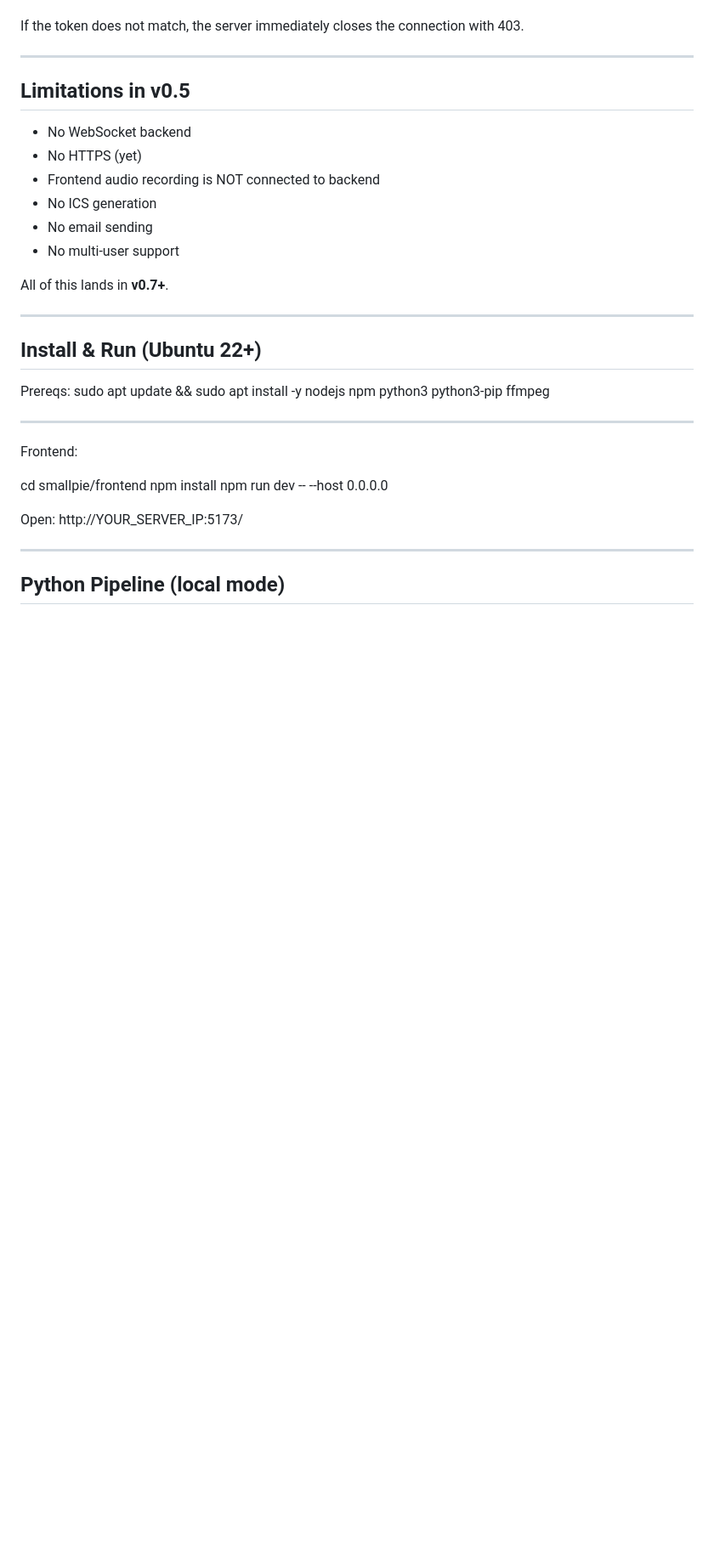
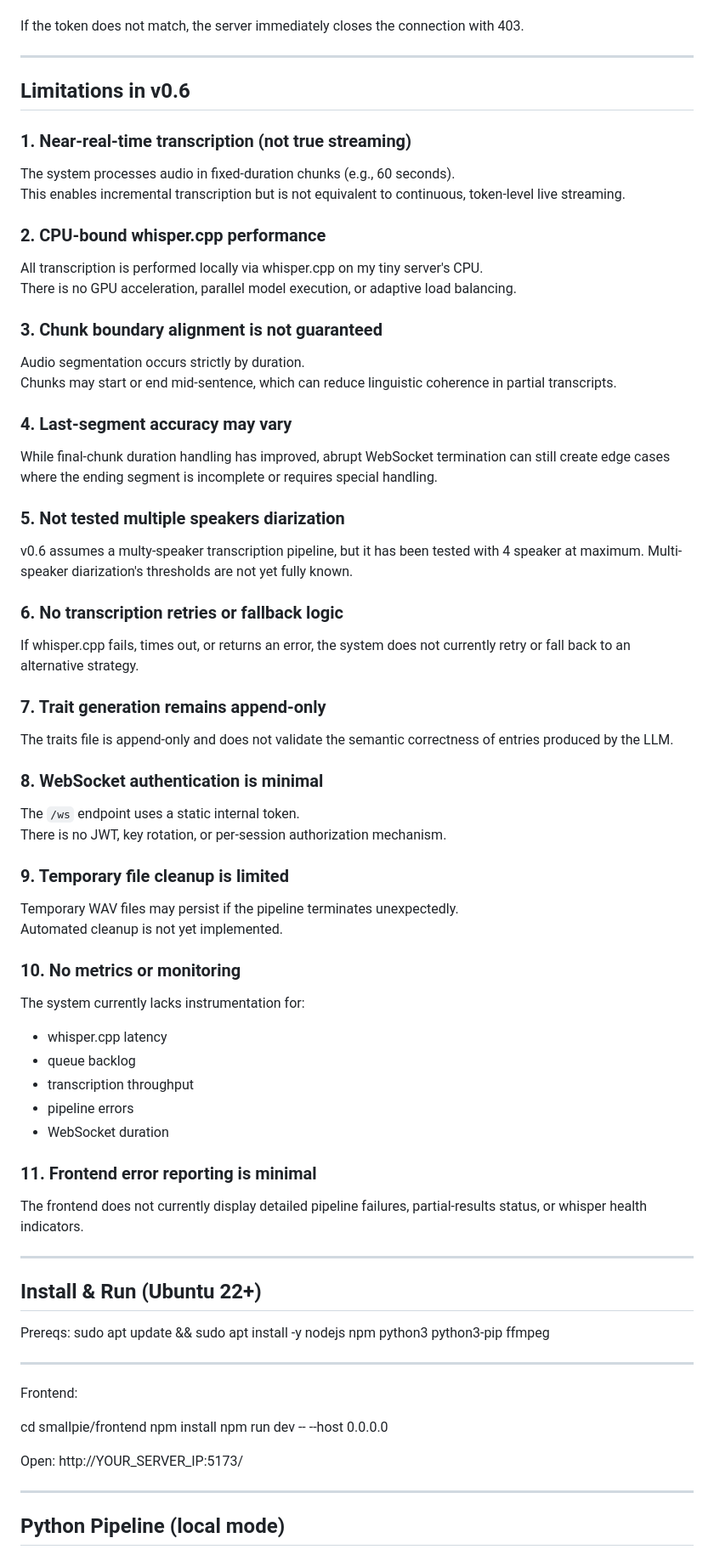
Before and after one commit to deshev-tds/smallpie, a Markdown page: README.md, the part around the change. Shown: that part at 85% size. Drawn GitHub-style; blank space fills up the shorter version.

Commit message:
improved README for 0.6

```diff
--- a/README.md
+++ b/README.md
@@ -63,17 +63,52 @@ The backend validates this token via:
 If the token does not match, the server immediately closes the connection with 403.
 
 ------------------------------------------------------------
+## Limitations in v0.6
 
-## Limitations in v0.5
+### 1. Near-real-time transcription (not true streaming)
+The system processes audio in fixed-duration chunks (e.g., 60 seconds).
+This enables incremental transcription but is not equivalent to continuous, token-level live streaming.
 
-- No WebSocket backend
-- No HTTPS (yet)
-- Frontend audio recording is NOT connected to backend
-- No ICS generation
-- No email sending
-- No multi-user support
+### 2. CPU-bound whisper.cpp performance
+All transcription is performed locally via whisper.cpp on my tiny server's CPU.
+There is no GPU acceleration, parallel model execution, or adaptive load balancing.
 
-All of this lands in **v0.7+**.
+### 3. Chunk boundary alignment is not guaranteed
+Audio segmentation occurs strictly by duration.
+Chunks may start or end mid-sentence, which can reduce linguistic coherence in partial transcripts.
+
+### 4. Last-segment accuracy may vary
+While final-chunk duration handling has improved, abrupt WebSocket termination can still create
+edge cases where the ending segment is incomplete or requires special handling.
+
+### 5. Not tested multiple speakers diarization
+v0.6 assumes a multy-speaker transcription pipeline, but it has been tested with 4 speaker at maximum.
+Multi-speaker diarization's thresholds are not yet fully known.
+
+### 6. No transcription retries or fallback logic
+If whisper.cpp fails, times out, or returns an error, the system does not currently retry or fall back to an alternative strategy.
+
+### 7. Trait generation remains append-only
+The traits file is append-only and does not validate the semantic correctness of entries produced by the LLM.
+
+### 8. WebSocket authentication is minimal
+The `/ws` endpoint uses a static internal token.
+There is no JWT, key rotation, or per-session authorization mechanism.
+
+### 9. Temporary file cleanup is limited
+Temporary WAV files may persist if the pipeline terminates unexpectedly.
+Automated cleanup is not yet implemented.
+
+### 10. No metrics or monitoring
+The system currently lacks instrumentation for:
+- whisper.cpp latency
+- queue backlog
+- transcription throughput
+- pipeline errors
+- WebSocket duration
+
+### 11. Frontend error reporting is minimal
+The frontend does not currently display detailed pipeline failures, partial-results status, or whisper health indicators.
 
 ------------------------------------------------------------
 
```
